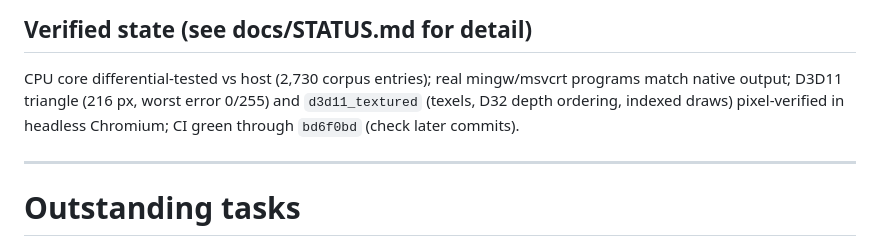
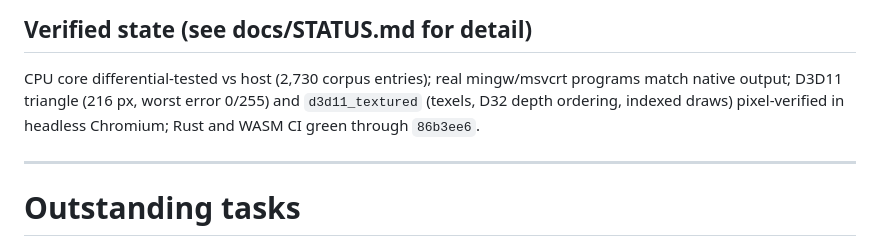
Before and after one commit to Dankular/AnyWASM, a Markdown page: CLAUDE.md, the part around the change. Rendered like a GitHub page.

Commit message:
docs: refresh CI verification status
Co-Authored-By: Claude Sonnet 5.5 <noreply@anthropic.com>

Claude-Session: 01a12966-2bf9-7fd1-b2f6-9c30972bc025

```diff
--- a/CLAUDE.md
+++ b/CLAUDE.md
@@ -55,7 +55,7 @@ partially exercised by `test/browser/cross-engine.mjs`; override browser paths w
 ## Verified state (see docs/STATUS.md for detail)
 CPU core differential-tested vs host (2,730 corpus entries); real mingw/msvcrt programs match native
 output; D3D11 triangle (216 px, worst error 0/255) and `d3d11_textured` (texels, D32 depth ordering,
-indexed draws) pixel-verified in headless Chromium; CI green through `bd6f0bd` (check later commits).
+indexed draws) pixel-verified in headless Chromium; Rust and WASM CI green through `86b3ee6`.
 
 ---
 
```
